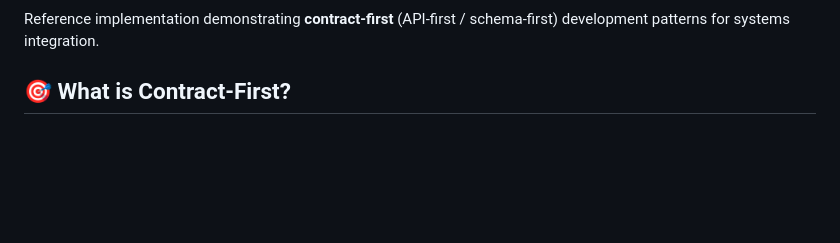
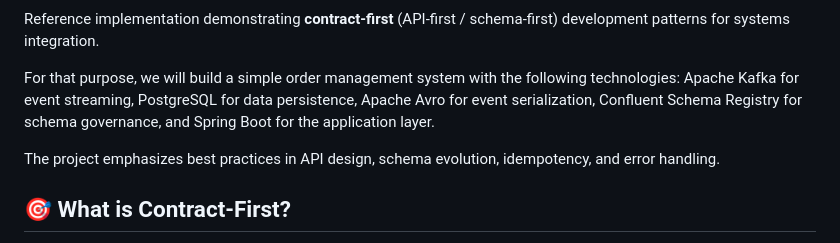
Before and after one commit to wallaceespindola/contract-first-integrations, a Markdown page: README.md, the part around one of its changes. Drawn GitHub-style; blank space fills up the shorter version.

Commit message:
Enhance README with additional badges and improve project introduction for clarity

```diff
--- a/README.md
+++ b/README.md
@@ -6,5 +17,9 @@
 
 Reference implementation demonstrating **contract-first** (API-first / schema-first) development patterns for systems integration.
+
+For that purpose, we will build a simple order management system with the following technologies: Apache Kafka for event streaming, PostgreSQL for data persistence, Apache Avro for event serialization, Confluent Schema Registry for schema governance,  and Spring Boot for the application layer.
+
+The project emphasizes best practices in API design, schema evolution, idempotency, and error handling.
 
 ## 🎯 What is Contract-First?
 
```
Also changed, not shown: other parts of README.md (+12 -1 lines).
